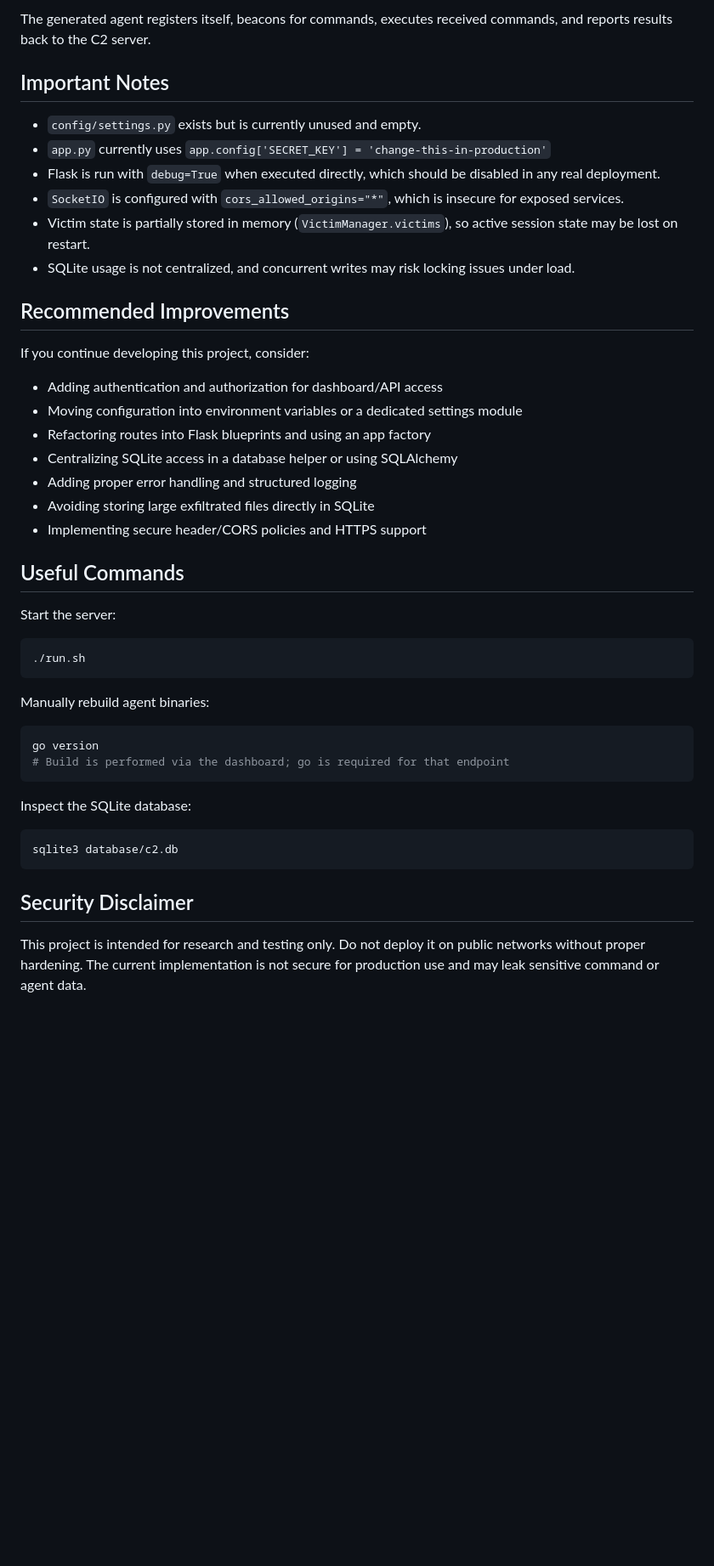
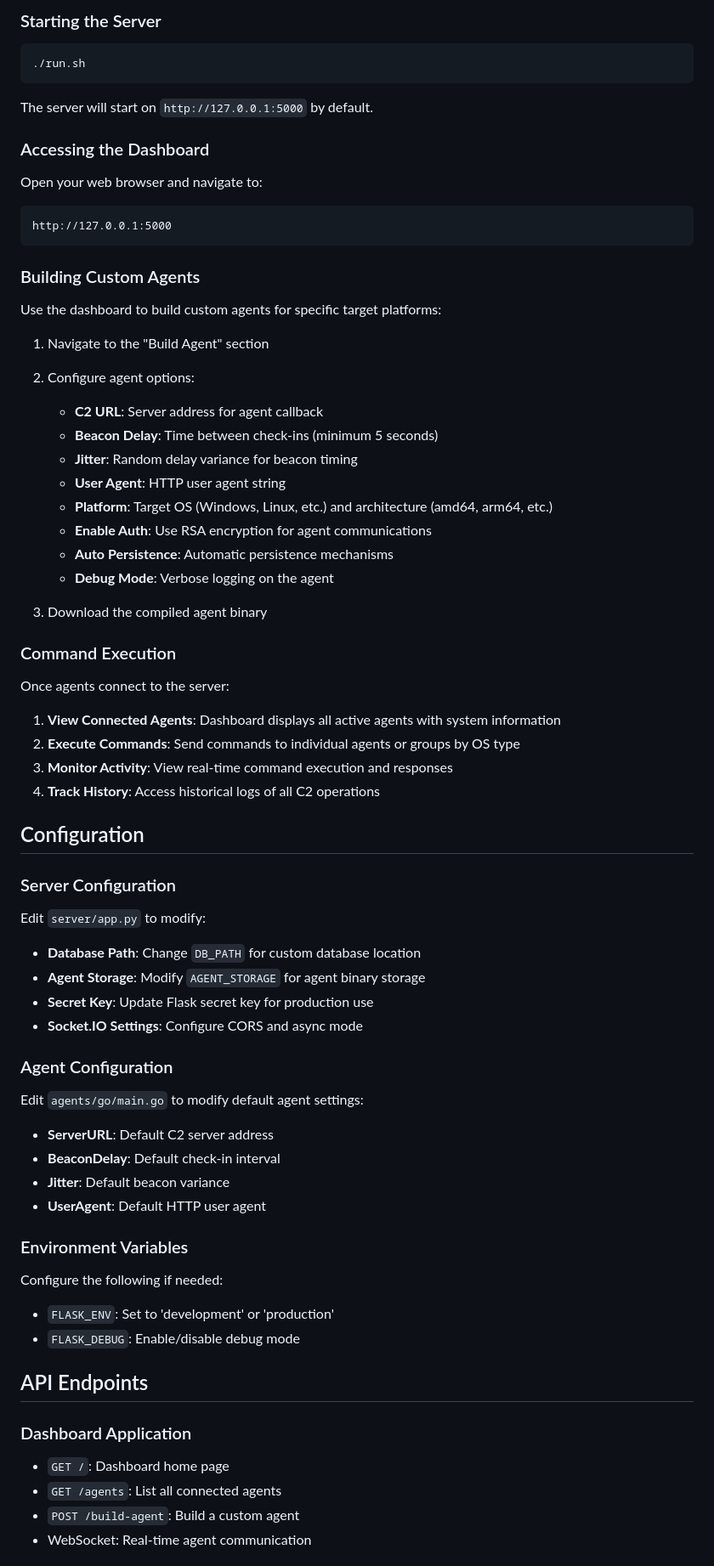
Before and after one commit to vaibhav2vicky/Minotaur, a Markdown page: README.md, the part around one of its changes. Shown at 85% size. Rendered like a GitHub page; blank space fills up the shorter version.

````diff
--- a/README.md
+++ b/README.md
@@ -110,47 +133,73 @@ It includes configuration placeholders like:
-The generated agent registers itself, beacons for commands, executes received commands, and reports results back to the C2 server.
-
-## Important Notes
-
-- `config/settings.py` exists but is currently unused and empty.
-- `app.py` currently uses `app.config['SECRET_KEY'] = 'change-this-in-production'`
-- Flask is run with `debug=True` when executed directly, which should be disabled in any real deployment.
-- `SocketIO` is configured with `cors_allowed_origins="*"`, which is insecure for exposed services.
-- Victim state is partially stored in memory (`VictimManager.victims`), so active session state may be lost on restart.
-- SQLite usage is not centralized, and concurrent writes may risk locking issues under load.
-
-## Recommended Improvements
-
-If you continue developing this project, consider:
-
-- Adding authentication and authorization for dashboard/API access
-- Moving configuration into environment variables or a dedicated settings module
-- Refactoring routes into Flask blueprints and using an app factory
-- Centralizing SQLite access in a database helper or using SQLAlchemy
-- Adding proper error handling and structured logging
-- Avoiding storing large exfiltrated files directly in SQLite
-- Implementing secure header/CORS policies and HTTPS support
-
-## Useful Commands
-
-Start the server:
+### Starting the Server
 
 ```bash
 ./run.sh
 ```
 
-Manually rebuild agent binaries:
+The server will start on `http://127.0.0.1:5000` by default.
 
-```bash
-go version
-# Build is performed via the dashboard; go is required for that endpoint
+### Accessing the Dashboard
+
+Open your web browser and navigate to:
+```
+http://127.0.0.1:5000
 ```
 
-Inspect the SQLite database:
+### Building Custom Agents
 
-```bash
-sqlite3 database/c2.db
-```
+Use the dashboard to build custom agents for specific target platforms:
 
-## Security Disclaimer
+1. Navigate to the "Build Agent" section
+2. Configure agent options:
+   - **C2 URL**: Server address for agent callback
+   - **Beacon Delay**: Time between check-ins (minimum 5 seconds)
+   - **Jitter**: Random delay variance for beacon timing
+   - **User Agent**: HTTP user agent string
+   - **Platform**: Target OS (Windows, Linux, etc.) and architecture (amd64, arm64, etc.)
+   - **Enable Auth**: Use RSA encryption for agent communications
+   - **Auto Persistence**: Automatic persistence mechanisms
+   - **Debug Mode**: Verbose logging on the agent
 
-This project is intended for research and testing only. Do not deploy it on public networks without proper hardening. The current implementation is not secure for production use and may leak sensitive command or agent data.
+3. Download the compiled agent binary
+
+### Command Execution
+
+Once agents connect to the server:
+
+1. **View Connected Agents**: Dashboard displays all active agents with system information
+2. **Execute Commands**: Send commands to individual agents or groups by OS type
+3. **Monitor Activity**: View real-time command execution and responses
+4. **Track History**: Access historical logs of all C2 operations
+
+## Configuration
+
+### Server Configuration
+
+Edit `server/app.py` to modify:
+- **Database Path**: Change `DB_PATH` for custom database location
+- **Agent Storage**: Modify `AGENT_STORAGE` for agent binary storage
+- **Secret Key**: Update Flask secret key for production use
+- **Socket.IO Settings**: Configure CORS and async mode
+
+### Agent Configuration
+
+Edit `agents/go/main.go` to modify default agent settings:
+- **ServerURL**: Default C2 server address
+- **BeaconDelay**: Default check-in interval
+- **Jitter**: Default beacon variance
+- **UserAgent**: Default HTTP user agent
+
+### Environment Variables
+
+Configure the following if needed:
+- `FLASK_ENV`: Set to 'development' or 'production'
+- `FLASK_DEBUG`: Enable/disable debug mode
+
+## API Endpoints
+
+### Dashboard Application
+- `GET /`: Dashboard home page
+- `GET /agents`: List all connected agents
+- `POST /build-agent`: Build a custom agent
+- WebSocket: Real-time agent communication
+
````
Also changed, not shown: other parts of README.md (+164 -94 lines).
